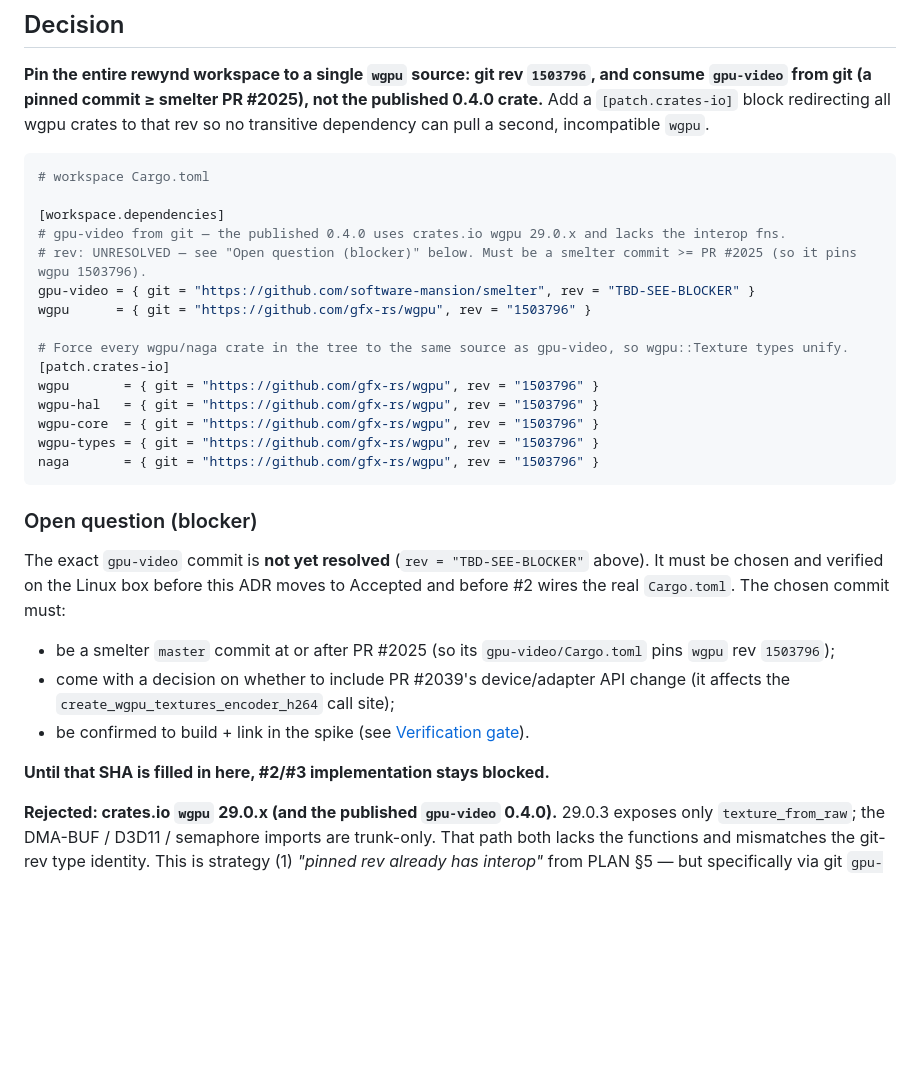
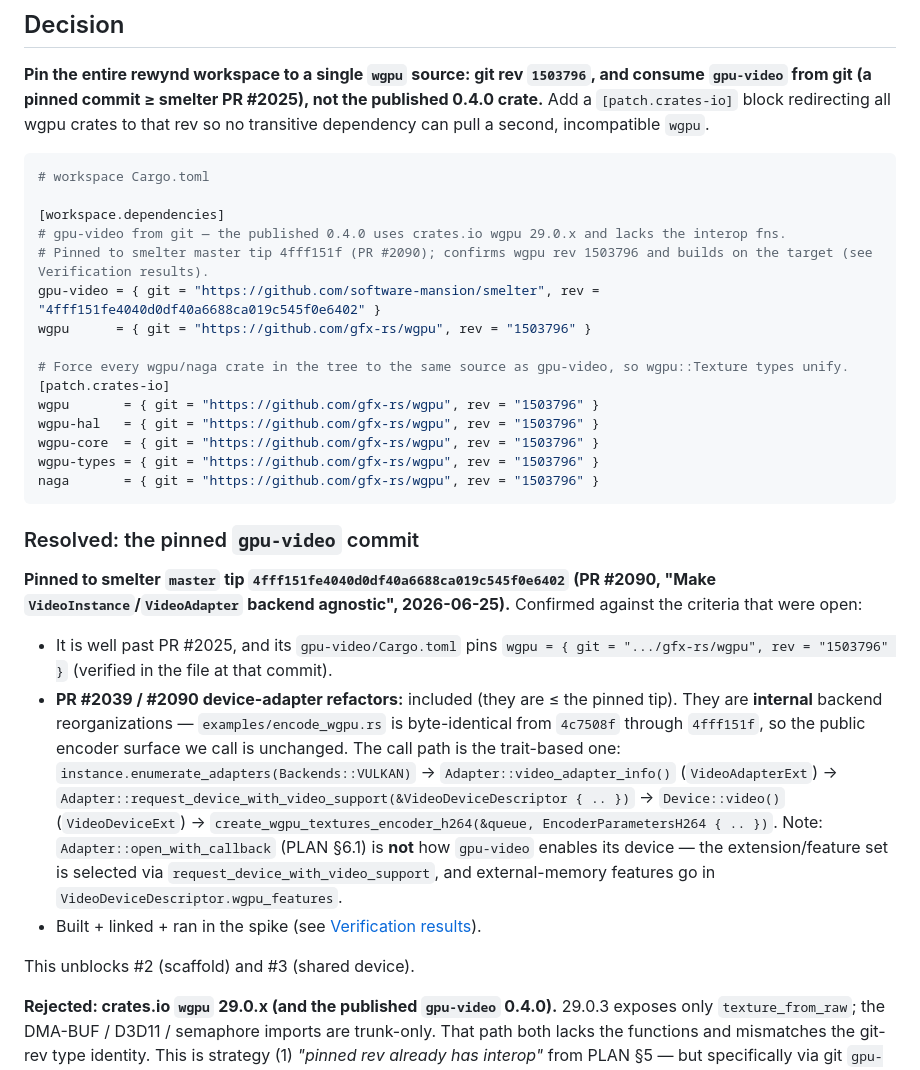
Before and after one commit to gankedtv/rewynd, a Markdown page: docs/adr/0001-wgpu-rev.md, the part around one of its changes. Rendered like a GitHub page; blank space fills up the shorter version.

````diff
--- a/docs/adr/0001-wgpu-rev.md
+++ b/docs/adr/0001-wgpu-rev.md
@@ -62,8 +62,8 @@ The switch to the git rev happened **after** 0.4.0 was published: smelter PR #20
 
 [workspace.dependencies]
 # gpu-video from git — the published 0.4.0 uses crates.io wgpu 29.0.x and lacks the interop fns.
-# rev: UNRESOLVED — see "Open question (blocker)" below. Must be a smelter commit >= PR #2025 (so it pins wgpu 1503796).
-gpu-video = { git = "https://github.com/software-mansion/smelter", rev = "TBD-SEE-BLOCKER" }
+# Pinned to smelter master tip 4fff151f (PR #2090); confirms wgpu rev 1503796 and builds on the target (see Verification results).
+gpu-video = { git = "https://github.com/software-mansion/smelter", rev = "4fff151fe4040d0df40a6688ca019c545f0e6402" }
 wgpu      = { git = "https://github.com/gfx-rs/wgpu", rev = "1503796" }
 
 # Force every wgpu/naga crate in the tree to the same source as gpu-video, so wgpu::Texture types unify.
@@ -75,15 +75,15 @@ wgpu-types = { git = "https://github.com/gfx-rs/wgpu", rev = "1503796" }
 naga       = { git = "https://github.com/gfx-rs/wgpu", rev = "1503796" }
 ```
 
-### Open question (blocker)
+### Resolved: the pinned `gpu-video` commit
 
-The exact `gpu-video` commit is **not yet resolved** (`rev = "TBD-SEE-BLOCKER"` above). It must be chosen and verified on the Linux box before this ADR moves to Accepted and before #2 wires the real `Cargo.toml`. The chosen commit must:
+**Pinned to smelter `master` tip `4fff151fe4040d0df40a6688ca019c545f0e6402` (PR #2090, "Make `VideoInstance`/`VideoAdapter` backend agnostic", 2026-06-25).** Confirmed against the criteria that were open:
 
-- be a smelter `master` commit at or after PR #2025 (so its `gpu-video/Cargo.toml` pins `wgpu` rev `1503796`);
-- come with a decision on whether to include PR #2039's device/adapter API change (it affects the `create_wgpu_textures_encoder_h264` call site);
-- be confirmed to build + link in the spike (see [Verification gate](#verification-gate)).
+- It is well past PR #2025, and its `gpu-video/Cargo.toml` pins `wgpu = { git = ".../gfx-rs/wgpu", rev = "1503796" }` (verified in the file at that commit).
+- **PR #2039 / #2090 device-adapter refactors:** included (they are ≤ the pinned tip). They are **internal** backend reorganizations — `examples/encode_wgpu.rs` is byte-identical from `4c7508f` through `4fff151f`, so the public encoder surface we call is unchanged. The call path is the trait-based one: `instance.enumerate_adapters(Backends::VULKAN)` → `Adapter::video_adapter_info()` (`VideoAdapterExt`) → `Adapter::request_device_with_video_support(&VideoDeviceDescriptor { .. })` → `Device::video()` (`VideoDeviceExt`) → `create_wgpu_textures_encoder_h264(&queue, EncoderParametersH264 { .. })`. Note: `Adapter::open_with_callback` (PLAN §6.1) is **not** how `gpu-video` enables its device — the extension/feature set is selected via `request_device_with_video_support`, and external-memory features go in `VideoDeviceDescriptor.wgpu_features`.
+- Built + linked + ran in the spike (see [Verification results](#verification-results)).
 
-**Until that SHA is filled in here, #2/#3 implementation stays blocked.**
+This unblocks #2 (scaffold) and #3 (shared device).
 
 **Rejected: crates.io `wgpu` 29.0.x (and the published `gpu-video` 0.4.0).** 29.0.3 exposes only `texture_from_raw`; the DMA-BUF / D3D11 / semaphore imports are trunk-only. That path both lacks the functions and mismatches the git-rev type identity. This is strategy (1) *"pinned rev already has interop"* from PLAN §5 — but specifically via git `gpu-video`, not the crate.
 
````
Also changed, not shown: other parts of docs/adr/0001-wgpu-rev.md (+24 -6 lines).
